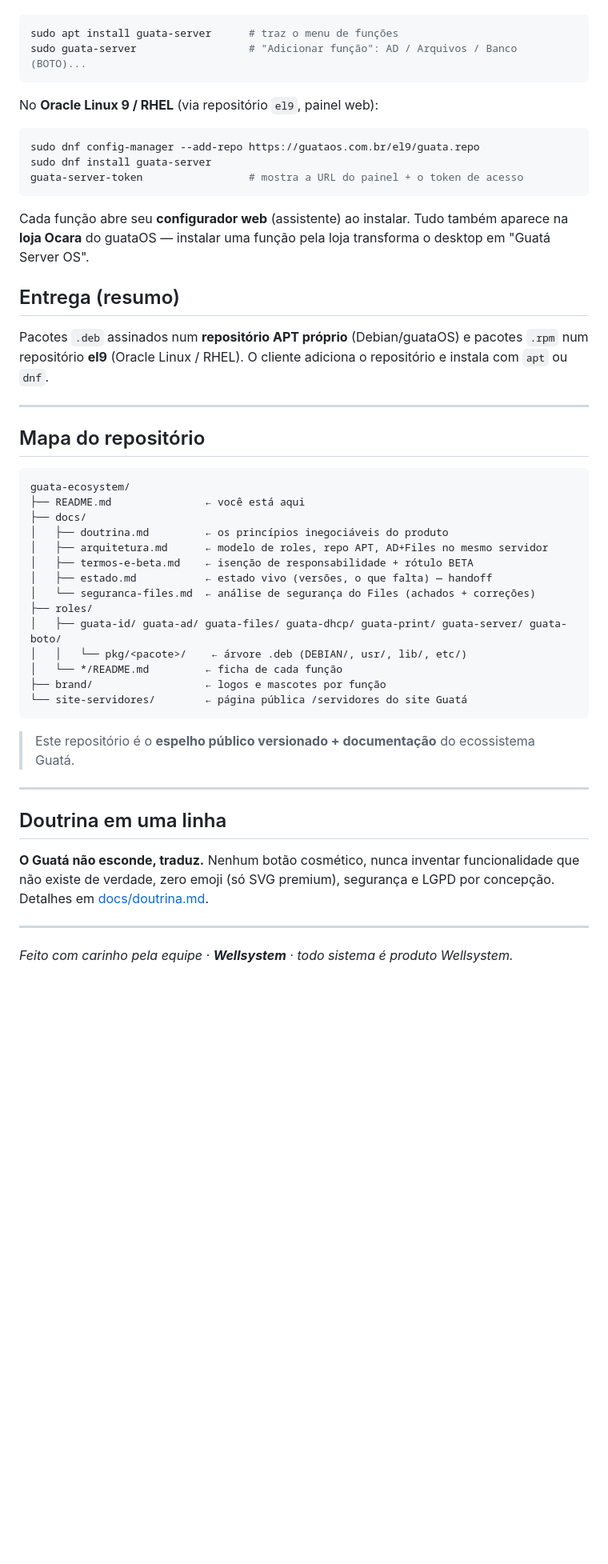
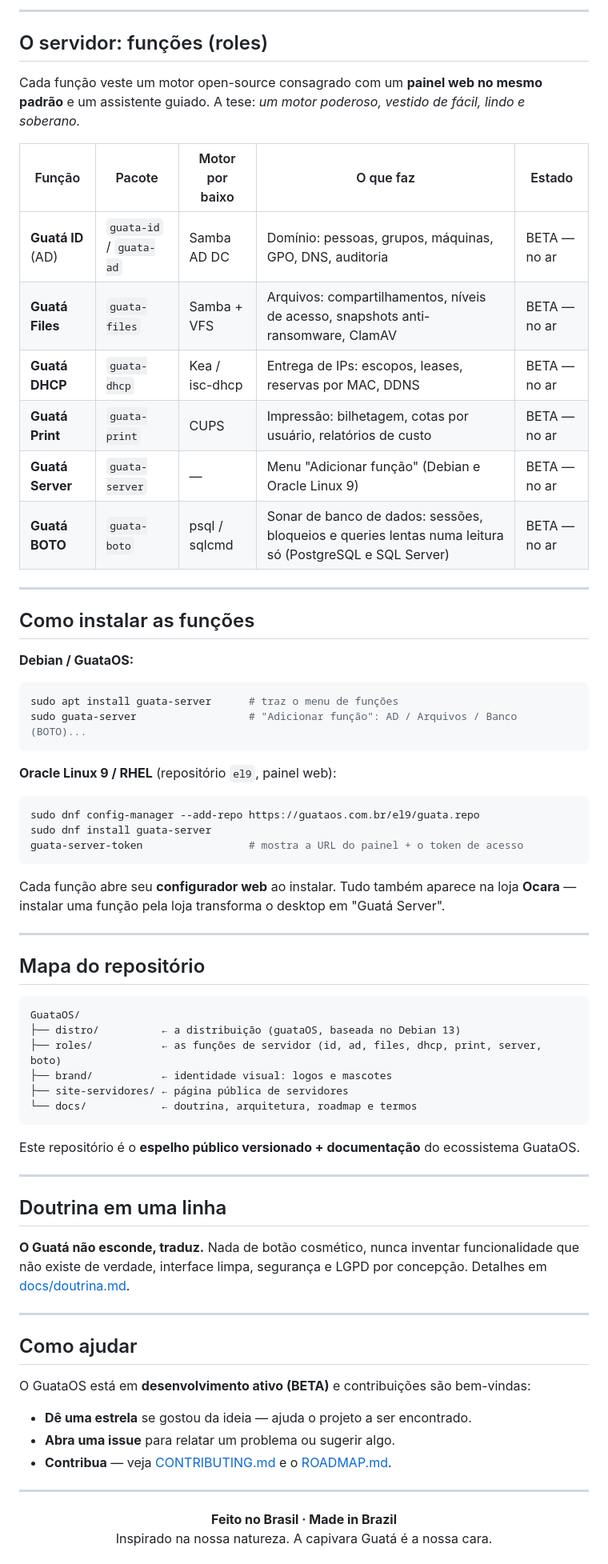
Before and after one commit to wellingtonoliveira-png/GuataOS, a Markdown page: README.md, the part around one of its changes. Shown at 80% size. GitHub-like rendering; blank space fills up the shorter version.

````diff
--- a/README.md
+++ b/README.md
@@ -36,56 +52,72 @@ No **Debian / guataOS**:
+---
+
+## O servidor: funções (roles)
+
+Cada função veste um motor open-source consagrado com um **painel web no mesmo padrão** e um assistente guiado. A tese: *um motor poderoso, vestido de fácil, lindo e soberano.*
+
+| Função | Pacote | Motor por baixo | O que faz | Estado |
+|---|---|---|---|---|
+| **Guatá ID** (AD) | `guata-id` / `guata-ad` | Samba AD DC | Domínio: pessoas, grupos, máquinas, GPO, DNS, auditoria | BETA — no ar |
+| **Guatá Files** | `guata-files` | Samba + VFS | Arquivos: compartilhamentos, níveis de acesso, snapshots anti-ransomware, ClamAV | BETA — no ar |
+| **Guatá DHCP** | `guata-dhcp` | Kea / isc-dhcp | Entrega de IPs: escopos, leases, reservas por MAC, DDNS | BETA — no ar |
+| **Guatá Print** | `guata-print` | CUPS | Impressão: bilhetagem, cotas por usuário, relatórios de custo | BETA — no ar |
+| **Guatá Server** | `guata-server` | — | Menu "Adicionar função" (Debian e Oracle Linux 9) | BETA — no ar |
+| **Guatá BOTO** | `guata-boto` | psql / sqlcmd | Sonar de banco de dados: sessões, bloqueios e queries lentas numa leitura só (PostgreSQL e SQL Server) | BETA — no ar |
+
+---
+
+## Como instalar as funções
+
+**Debian / GuataOS:**
 ```bash
 sudo apt install guata-server      # traz o menu de funções
 sudo guata-server                  # "Adicionar função": AD / Arquivos / Banco (BOTO)...
 ```
 
-No **Oracle Linux 9 / RHEL** (via repositório `el9`, painel web):
+**Oracle Linux 9 / RHEL** (repositório `el9`, painel web):
 ```bash
 sudo dnf config-manager --add-repo https://guataos.com.br/el9/guata.repo
 sudo dnf install guata-server
 guata-server-token                 # mostra a URL do painel + o token de acesso
 ```
 
-Cada função abre seu **configurador web** (assistente) ao instalar. Tudo também aparece
-na **loja Ocara** do guataOS — instalar uma função pela loja transforma o desktop em
-"Guatá Server OS".
-
-## Entrega (resumo)
-
-Pacotes `.deb` assinados num **repositório APT próprio** (Debian/guataOS) e pacotes
-`.rpm` num repositório **el9** (Oracle Linux / RHEL). O cliente adiciona o repositório
-e instala com `apt` ou `dnf`.
+Cada função abre seu **configurador web** ao instalar. Tudo também aparece na loja **Ocara** — instalar uma função pela loja transforma o desktop em "Guatá Server".
 
 ---
 
 ## Mapa do repositório
 
 ```
-guata-ecosystem/
-├── README.md               ← você está aqui
-├── docs/
-│   ├── doutrina.md         ← os princípios inegociáveis do produto
-│   ├── arquitetura.md      ← modelo de roles, repo APT, AD+Files no mesmo servidor
-│   ├── termos-e-beta.md    ← isenção de responsabilidade + rótulo BETA
-│   ├── estado.md           ← estado vivo (versões, o que falta) — handoff
-│   └── seguranca-files.md  ← análise de segurança do Files (achados + correções)
-├── roles/
-│   ├── guata-id/ guata-ad/ guata-files/ guata-dhcp/ guata-print/ guata-server/ guata-boto/
-│   │   └── pkg/<pacote>/    ← árvore .deb (DEBIAN/, usr/, lib/, etc/)
-│   └── */README.md         ← ficha de cada função
-├── brand/                  ← logos e mascotes por função
-└── site-servidores/        ← página pública /servidores do site Guatá
+GuataOS/
+├── distro/          ← a distribuição (guataOS, baseada no Debian 13)
+├── roles/           ← as funções de servidor (id, ad, files, dhcp, print, server, boto)
+├── brand/           ← identidade visual: logos e mascotes
+├── site-servidores/ ← página pública de servidores
+└── docs/            ← doutrina, arquitetura, roadmap e termos
 ```
 
-> Este repositório é o **espelho público versionado + documentação** do ecossistema Guatá.
+Este repositório é o **espelho público versionado + documentação** do ecossistema GuataOS.
 
 ---
 
 ## Doutrina em uma linha
 
-**O Guatá não esconde, traduz.** Nenhum botão cosmético, nunca inventar funcionalidade
-que não existe de verdade, zero emoji (só SVG premium), segurança e LGPD por concepção.
-Detalhes em [docs/doutrina.md](docs/doutrina.md).
+**O Guatá não esconde, traduz.** Nada de botão cosmético, nunca inventar funcionalidade que não existe de verdade, interface limpa, segurança e LGPD por concepção. Detalhes em [docs/doutrina.md](docs/doutrina.md).
 
 ---
 
-*Feito com carinho pela equipe · **Wellsystem** · todo sistema é produto Wellsystem.*
+## Como ajudar
+
+O GuataOS está em **desenvolvimento ativo (BETA)** e contribuições são bem-vindas:
+
+- **Dê uma estrela** se gostou da ideia — ajuda o projeto a ser encontrado.
+- **Abra uma issue** para relatar um problema ou sugerir algo.
+- **Contribua** — veja [CONTRIBUTING.md](CONTRIBUTING.md) e o [ROADMAP.md](ROADMAP.md).
+
+---
+
+<p align="center">
+  <strong>Feito no Brasil · Made in Brazil</strong><br>
+  Inspirado na nossa natureza. A capivara Guatá é a nossa cara.
+</p>
+
````
Also changed, not shown: other parts of README.md (+42 -23 lines), ROADMAP.md (added, +33 -0 lines), docs/screenshots/01-greeter.jpg (added), docs/screenshots/02-ocara.png (added), docs/screenshots/03-servidor.png (added), docs/screenshots/04-boto.png (added), docs/screenshots/05-bioma-mataatlantica.jpg (added), docs/screenshots/06-bioma-amazonia.jpg (added).
